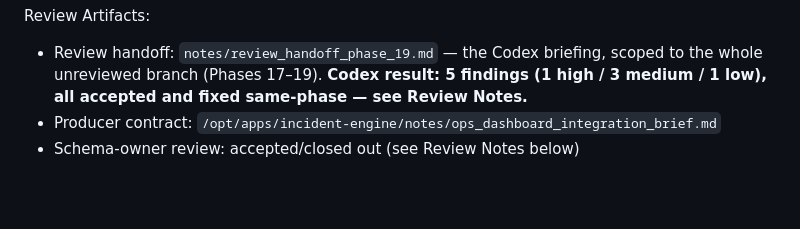
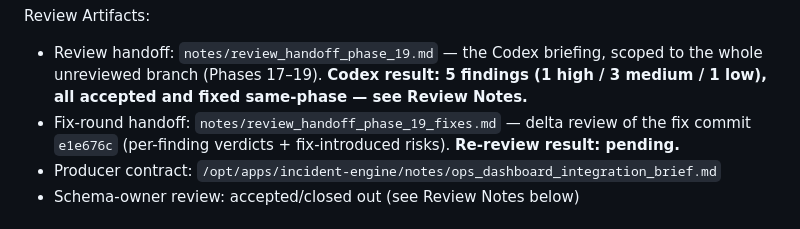
Before and after one commit to Matt-Teixeira/ops-dashboard, a Markdown page: markdown/PHASE_LOG.md, the part around the change. GitHub-like rendering; blank space fills up the shorter version.

```diff
--- a/markdown/PHASE_LOG.md
+++ b/markdown/PHASE_LOG.md
@@ -27,6 +27,9 @@ Review Artifacts:
 - Review handoff: `notes/review_handoff_phase_19.md` — the Codex briefing, scoped to
   the whole unreviewed branch (Phases 17–19). **Codex result: 5 findings (1 high /
   3 medium / 1 low), all accepted and fixed same-phase — see Review Notes.**
+- Fix-round handoff: `notes/review_handoff_phase_19_fixes.md` — delta review of the
+  fix commit `e1e676c` (per-finding verdicts + fix-introduced risks).
+  **Re-review result: pending.**
 - Producer contract: `/opt/apps/incident-engine/notes/ops_dashboard_integration_brief.md`
 - Schema-owner review: accepted/closed out (see Review Notes below)
 
```
Also changed, not shown: notes/review_handoff_phase_19_fixes.md (added, +89 -0 lines).
